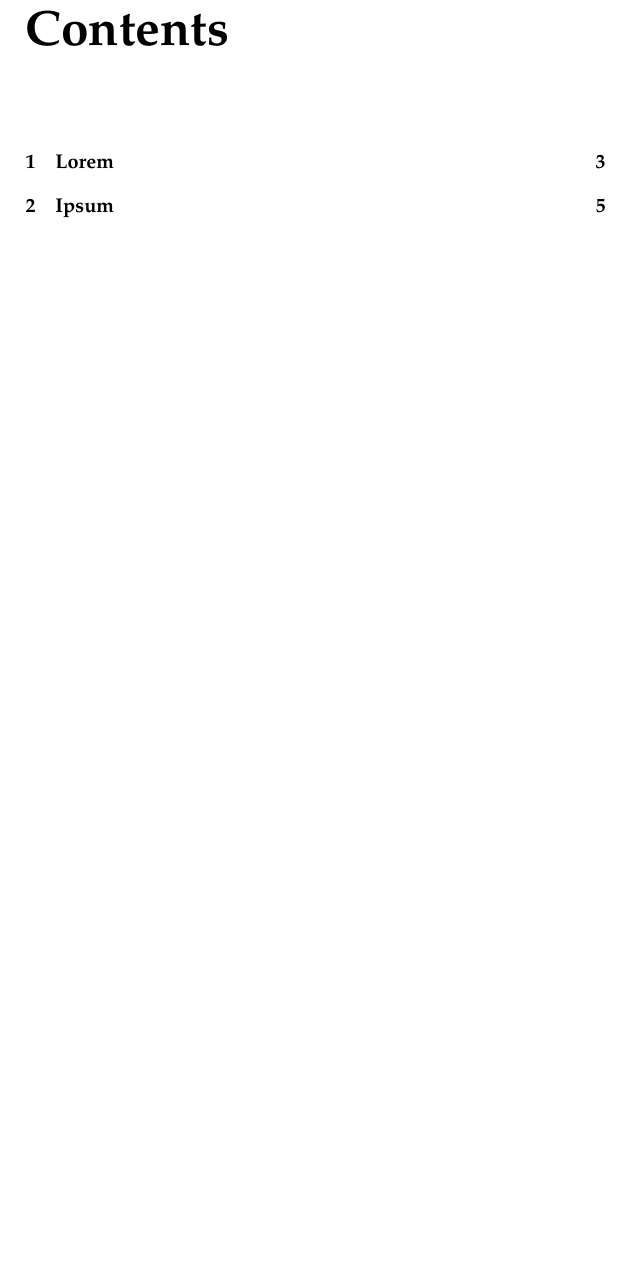
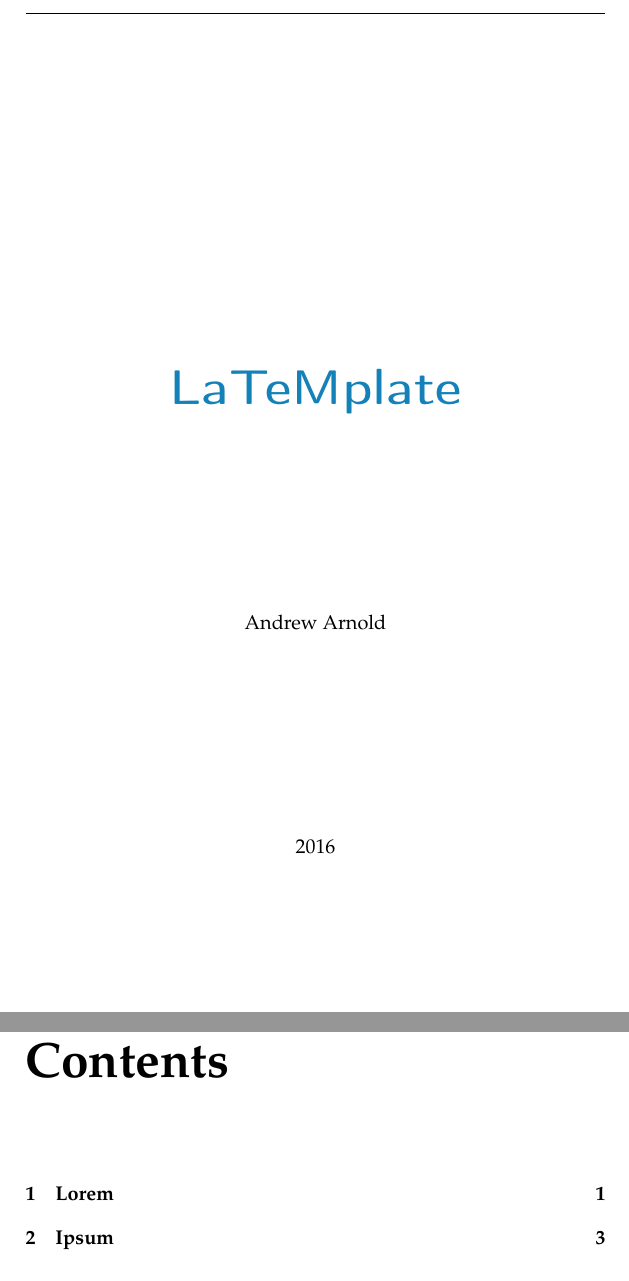
Before and after one commit to andrewsarnold/LaTeMplate, a LaTeX book (template.tex, which reads style.tex, title.tex): part of page 1 of 6 before the commit and two parts of pages 1 and 3 of 8 after it, the two joined at a grey line, cut at the place of the change, the shorter picture padded with empty space. Compiled offline with pdfLaTeX.

Commit message:
Title page, colors

```diff
--- a/style.tex
+++ b/style.tex
@@ -8,3 +8,7 @@
 
 % Headers / footers
 \usepackage{fancyhdr}
+
+% Colors
+\usepackage{color}
+\definecolor{accent}{rgb}{0.078,0.506,0.721}
--- /dev/null
+++ b/title.tex
@@ -0,0 +1,14 @@
+\pagestyle{empty}
+\pagenumbering{roman}
+
+\begin{center}
+
+\vspace*{15em}
+\textbf{\sffamily \sffamily \color{accent} \Huge LaTeMplate}
+
+\vspace*{10em}
+Andrew Arnold
+
+\vspace*{10em}
+2016
+\end{center}
```
Also changed, not shown: loremipsum.tex (+4 -2 lines), template.tex (+2 -0 lines).
